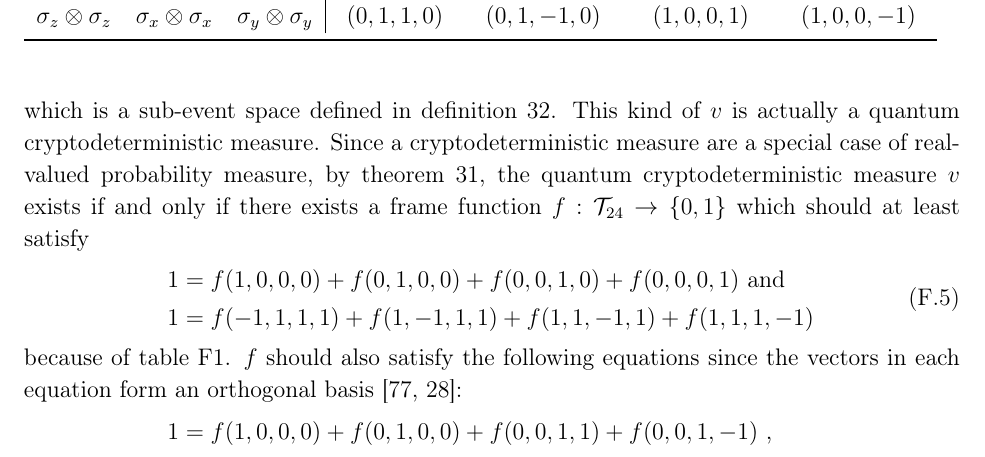
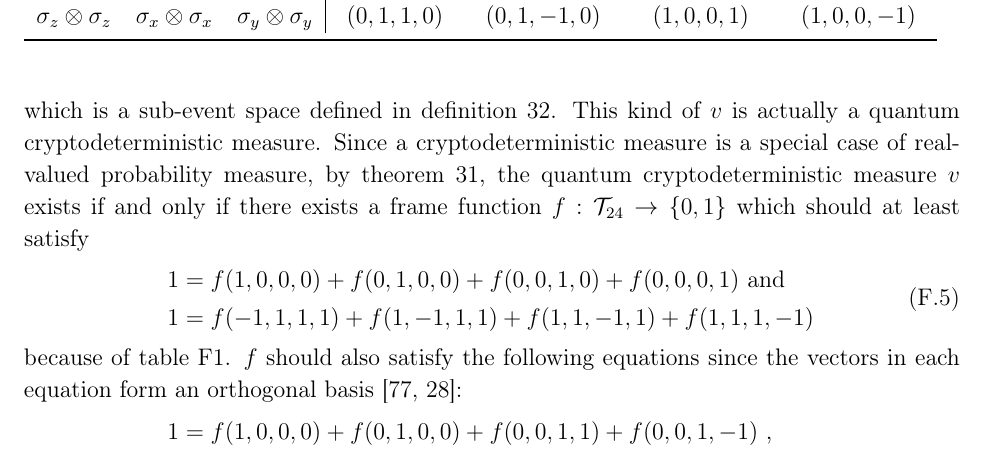
Before and after one commit to yuttai/Contextuality-and-Nonlocality-in-Discrete-Quantum-Theory, a LaTeX paper (prop_iop.tex): part of page 34 of 39, cut so that both start at the same text. Compiled offline with pdfLaTeX.

```diff
--- a/prop_iop.tex
+++ b/prop_iop.tex
@@ -1972,7 +1972,7 @@
 \end{equation}
 which is a sub-event space defined in definition~\ref{def:sub-event-space}.
 This kind of $v$ is actually a quantum cryptodeterministic measure.
-Since a cryptodeterministic measure are a special case of real-valued
+Since a cryptodeterministic measure is a special case of real-valued
 probability measure, by theorem~\ref{lemma:classical-probability-measures},
 the quantum cryptodeterministic measure~$v$ exists if and only if
 there exists a frame function~$f:\mathcal{T}_{24}\rightarrow\left\{ 0,1\right\} $
```
Also changed, not shown: 1 other file.
